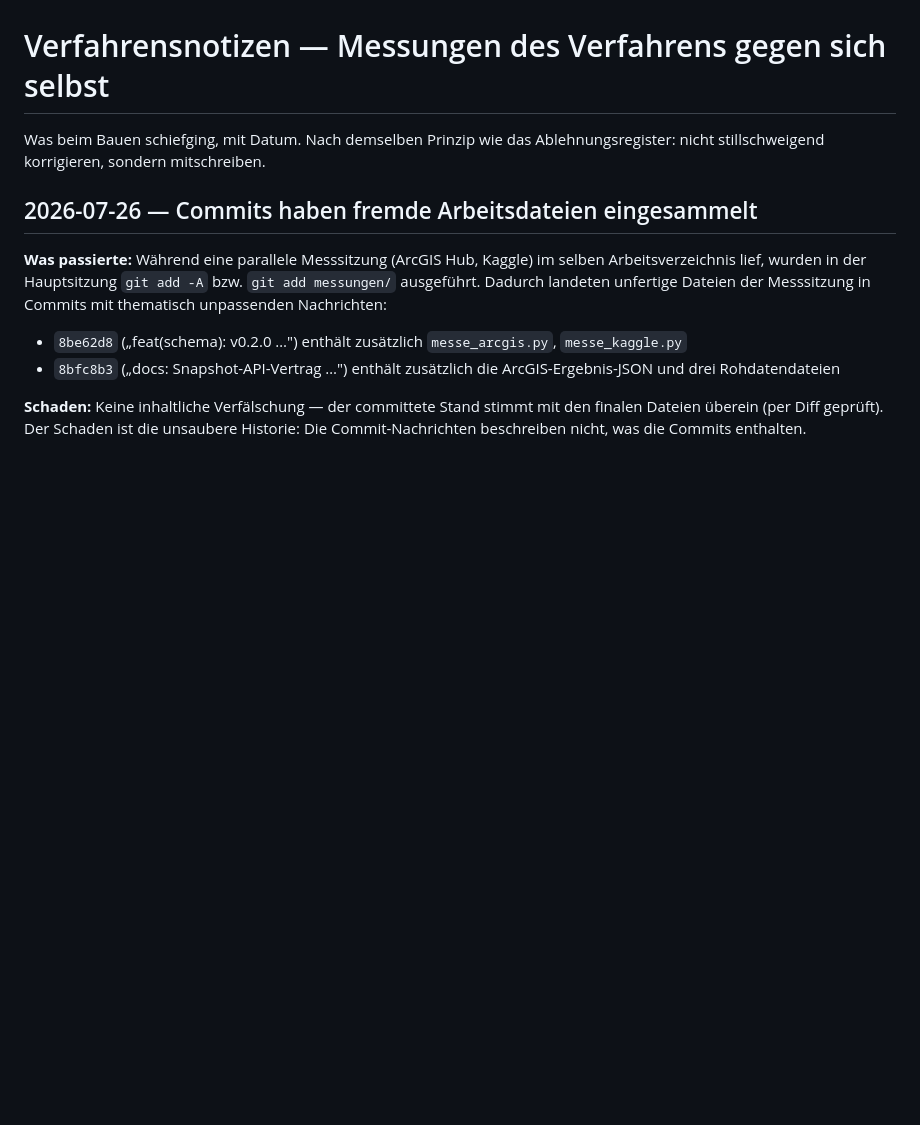
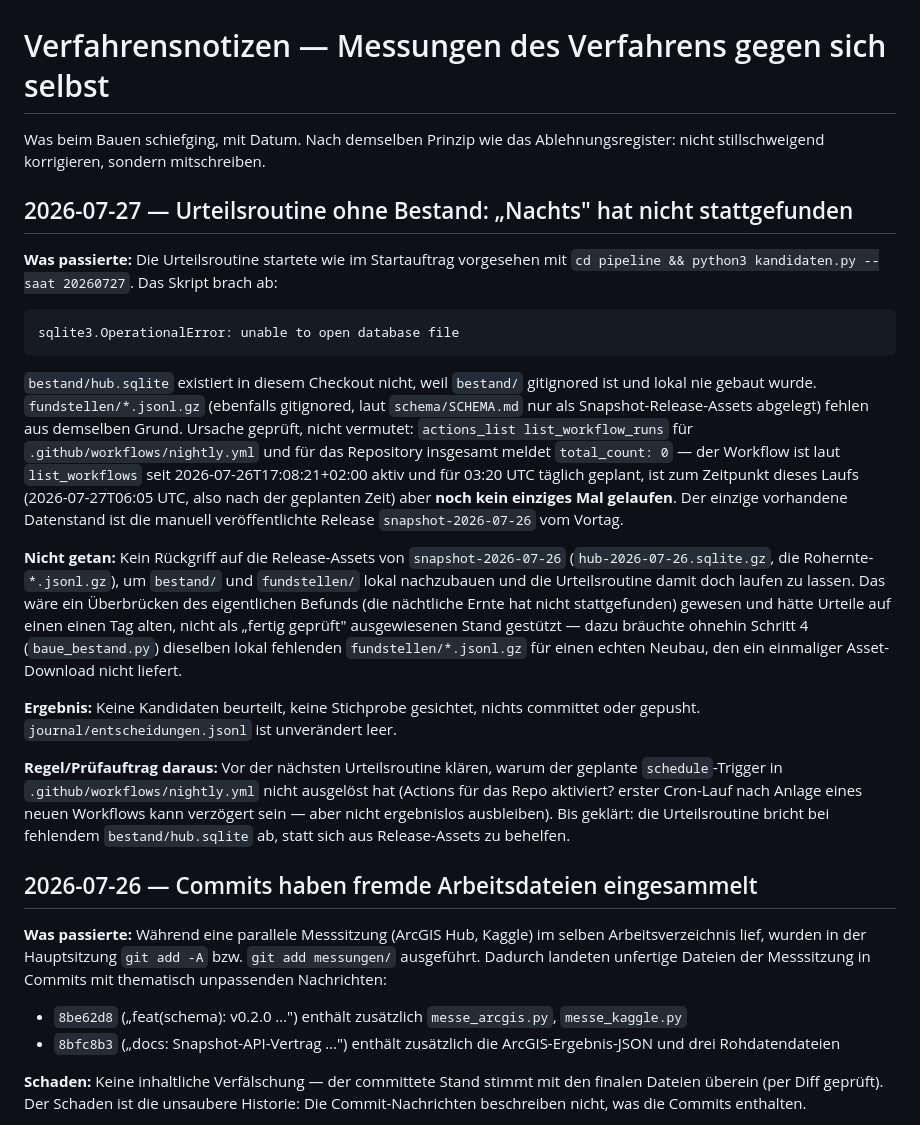
Before and after one commit to frankbueltge/dataset-hub, a Markdown page: messungen/VERFAHRENSNOTIZEN.md, the part around the change. Rendered like a GitHub page; blank space fills up the shorter version.

Commit message:
docs(verfahren): Urteilsroutine ohne Bestand — nächtliche Ernte hat nicht stattgefunden
kandidaten.py bricht ab, weil bestand/hub.sqlite und fundstellen/*.jsonl.gz lokal
fehlen. Ursache geprüft: nightly.yml ist seit gestern aktiv und für 03:20 UTC
geplant, hat aber laut Actions-API noch keinen einzigen Lauf verzeichnet.

````diff
--- a/messungen/VERFAHRENSNOTIZEN.md
+++ b/messungen/VERFAHRENSNOTIZEN.md
@@ -2,6 +2,45 @@
 
 Was beim Bauen schiefging, mit Datum. Nach demselben Prinzip wie das
 Ablehnungsregister: nicht stillschweigend korrigieren, sondern mitschreiben.
+
+## 2026-07-27 — Urteilsroutine ohne Bestand: „Nachts" hat nicht stattgefunden
+
+**Was passierte:** Die Urteilsroutine startete wie im Startauftrag vorgesehen mit
+`cd pipeline && python3 kandidaten.py --saat 20260727`. Das Skript brach ab:
+
+```
+sqlite3.OperationalError: unable to open database file
+```
+
+`bestand/hub.sqlite` existiert in diesem Checkout nicht, weil `bestand/` gitignored
+ist und lokal nie gebaut wurde. `fundstellen/*.jsonl.gz` (ebenfalls gitignored,
+laut `schema/SCHEMA.md` nur als Snapshot-Release-Assets abgelegt) fehlen aus
+demselben Grund. Ursache geprüft, nicht vermutet: `actions_list
+list_workflow_runs` für `.github/workflows/nightly.yml` und für das Repository
+insgesamt meldet `total_count: 0` — der Workflow ist laut `list_workflows` seit
+2026-07-26T17:08:21+02:00 aktiv und für 03:20 UTC täglich geplant, ist zum
+Zeitpunkt dieses Laufs (2026-07-27T06:05 UTC, also nach der geplanten Zeit) aber
+**noch kein einziges Mal gelaufen**. Der einzige vorhandene Datenstand ist die
+manuell veröffentlichte Release `snapshot-2026-07-26` vom Vortag.
+
+**Nicht getan:** Kein Rückgriff auf die Release-Assets von `snapshot-2026-07-26`
+(`hub-2026-07-26.sqlite.gz`, die Rohernte-`*.jsonl.gz`), um `bestand/` und
+`fundstellen/` lokal nachzubauen und die Urteilsroutine damit doch laufen zu
+lassen. Das wäre ein Überbrücken des eigentlichen Befunds (die nächtliche Ernte
+hat nicht stattgefunden) gewesen und hätte Urteile auf einen einen Tag alten,
+nicht als „fertig geprüft" ausgewiesenen Stand gestützt — dazu bräuchte ohnehin
+Schritt 4 (`baue_bestand.py`) dieselben lokal fehlenden `fundstellen/*.jsonl.gz`
+für einen echten Neubau, den ein einmaliger Asset-Download nicht liefert.
+
+**Ergebnis:** Keine Kandidaten beurteilt, keine Stichprobe gesichtet, nichts
+committet oder gepusht. `journal/entscheidungen.jsonl` ist unverändert leer.
+
+**Regel/Prüfauftrag daraus:** Vor der nächsten Urteilsroutine klären, warum der
+geplante `schedule`-Trigger in `.github/workflows/nightly.yml` nicht ausgelöst
+hat (Actions für das Repo aktiviert? erster Cron-Lauf nach Anlage eines neuen
+Workflows kann verzögert sein — aber nicht ergebnislos ausbleiben). Bis geklärt:
+die Urteilsroutine bricht bei fehlendem `bestand/hub.sqlite` ab, statt sich aus
+Release-Assets zu behelfen.
 
 ## 2026-07-26 — Commits haben fremde Arbeitsdateien eingesammelt
 
````
